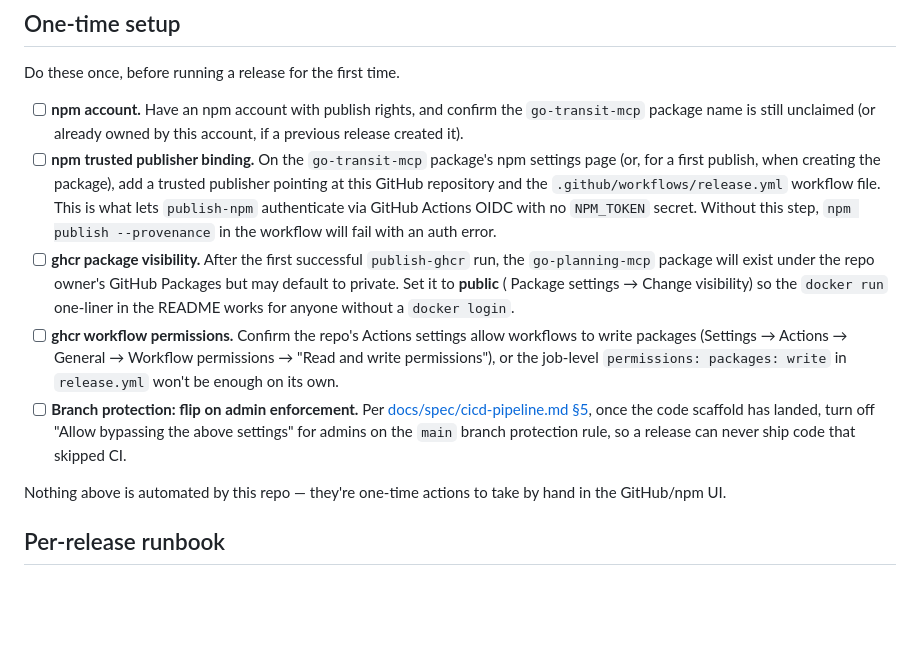
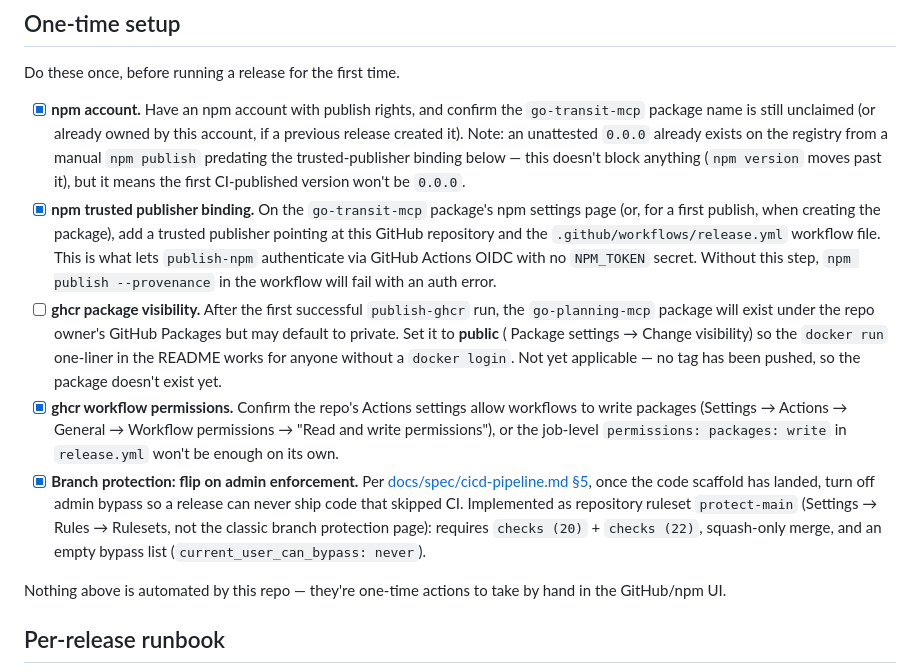
Before and after one commit to EmilSoleymani/go-planning-mcp, a Markdown page: docs/RELEASING.md, the part around the change. Rendered like a GitHub page; blank space fills up the shorter version.

Commit message:
docs: mark branch protection and npm one-time setup as done (#51)
The main-branch protection described in docs/spec/cicd-pipeline.md §5
and docs/RELEASING.md's one-time checklist was already implemented as
of 2026-07-17, via a repository ruleset (protect-main) rather than a
classic branch protection rule -- required checks (20)/(22), squash-only
merge, and bypass disabled (current_user_can_bypass: never). Docs still
described the admin-bypass flip as a pending step; update them to
reflect the actual state and note the ruleset vs. classic-protection
naming difference so the release runbook doesn't send anyone to the
wrong settings page.

Also check off npm account / trusted publisher / ghcr workflow
permissions in the RELEASING.md checklist, and note the pre-existing
unattested 0.0.0 npm publish that predates the trusted-publisher
binding.

Co-authored-by: Claude Sonnet 5 <noreply@anthropic.com>

```diff
--- a/docs/RELEASING.md
+++ b/docs/RELEASING.md
@@ -12,10 +12,14 @@ the first release) and a **per-release runbook** (do this every time).
 
 Do these once, before running a release for the first time.
 
-- [ ] **npm account.** Have an npm account with publish rights, and confirm
+- [x] **npm account.** Have an npm account with publish rights, and confirm
       the `go-transit-mcp` package name is still unclaimed (or already owned
-      by this account, if a previous release created it).
-- [ ] **npm trusted publisher binding.** On the `go-transit-mcp` package's
+      by this account, if a previous release created it). Note: an
+      unattested `0.0.0` already exists on the registry from a manual
+      `npm publish` predating the trusted-publisher binding below — this
+      doesn't block anything (`npm version` moves past it), but it means the
+      first CI-published version won't be `0.0.0`.
+- [x] **npm trusted publisher binding.** On the `go-transit-mcp` package's
       npm settings page (or, for a first publish, when creating the package),
       add a trusted publisher pointing at this GitHub repository and the
       `.github/workflows/release.yml` workflow file. This is what lets
@@ -26,17 +30,20 @@ Do these once, before running a release for the first time.
       run, the `go-planning-mcp` package will exist under the repo owner's
       GitHub Packages but may default to private. Set it to **public** (
       Package settings → Change visibility) so the `docker run` one-liner in
-      the README works for anyone without a `docker login`.
-- [ ] **ghcr workflow permissions.** Confirm the repo's Actions settings
+      the README works for anyone without a `docker login`. Not yet
+      applicable — no tag has been pushed, so the package doesn't exist yet.
+- [x] **ghcr workflow permissions.** Confirm the repo's Actions settings
       allow workflows to write packages (Settings → Actions → General →
       Workflow permissions → "Read and write permissions"), or the
       job-level `permissions: packages: write` in `release.yml` won't be
       enough on its own.
-- [ ] **Branch protection: flip on admin enforcement.** Per
+- [x] **Branch protection: flip on admin enforcement.** Per
       [docs/spec/cicd-pipeline.md §5](spec/cicd-pipeline.md), once the code
-      scaffold has landed, turn off "Allow bypassing the above settings" for
-      admins on the `main` branch protection rule, so a release can never
-      ship code that skipped CI.
+      scaffold has landed, turn off admin bypass so a release can never ship
+      code that skipped CI. Implemented as repository ruleset `protect-main`
+      (Settings → Rules → Rulesets, not the classic branch protection page):
+      requires `checks (20)` + `checks (22)`, squash-only merge, and an empty
+      bypass list (`current_user_can_bypass: never`).
 
 Nothing above is automated by this repo — they're one-time actions to take
 by hand in the GitHub/npm UI.
```
Also changed, not shown: docs/spec/cicd-pipeline.md (+2 -2 lines).
